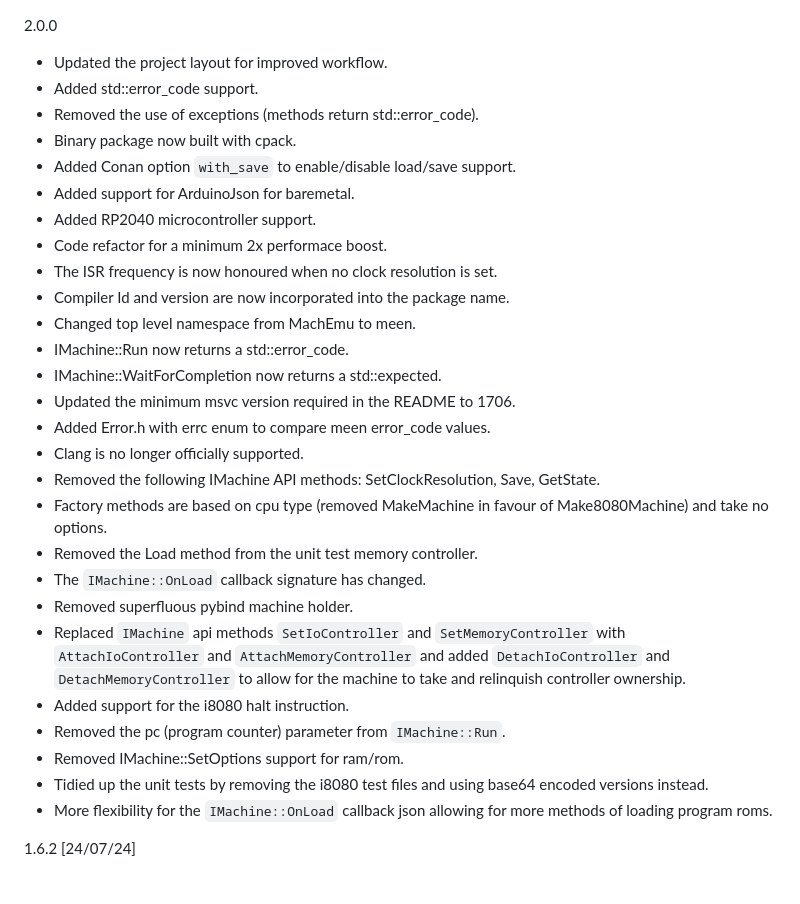
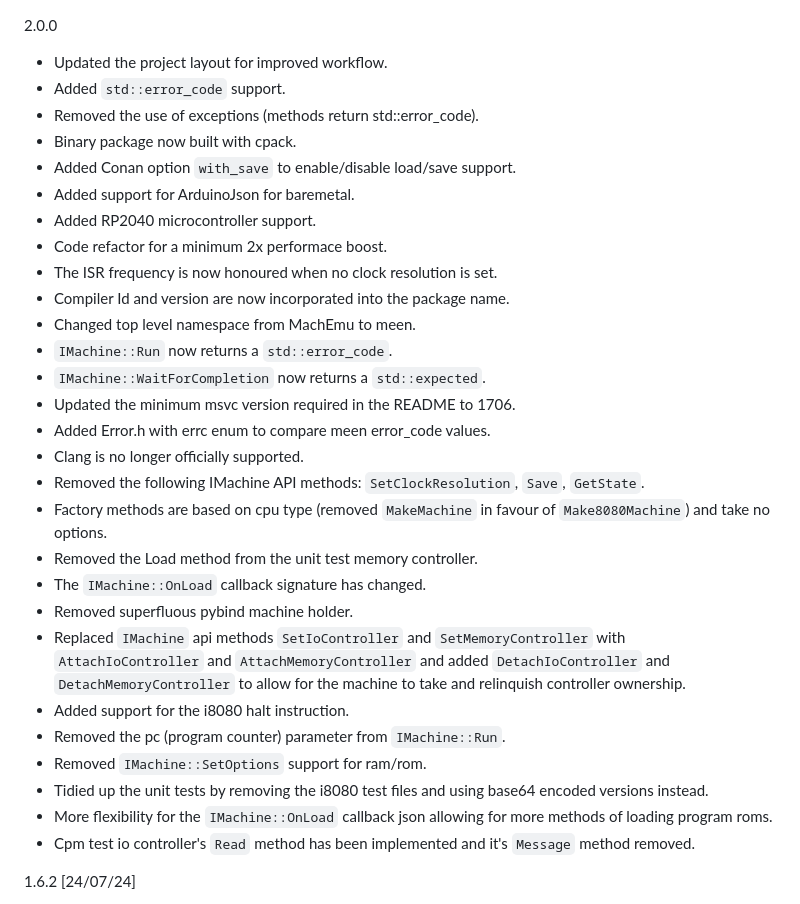
Before and after one commit to nbeddows/meen, a Markdown page: CHANGELOG.md, the part around the change. Rendered like a GitHub page.

Commit message:
chore: cpm io controller change log entry

```diff
--- a/CHANGELOG.md
+++ b/CHANGELOG.md
@@ -1,6 +1,6 @@
 2.0.0
 * Updated the project layout for improved workflow.
-* Added std::error_code support.
+* Added `std::error_code` support.
 * Removed the use of exceptions (methods return std::error_code).
 * Binary package now built with cpack.
 * Added Conan option `with_save` to enable/disable
@@ -13,15 +13,15 @@
 * Compiler Id and version are now incorporated
   into the package name.
 * Changed top level namespace from MachEmu to meen.
-* IMachine::Run now returns a std::error_code.
-* IMachine::WaitForCompletion now returns a std::expected.
+* `IMachine::Run` now returns a `std::error_code`.
+* `IMachine::WaitForCompletion` now returns a `std::expected`.
 * Updated the minimum msvc version required in the README to 1706.
 * Added Error.h with errc enum to compare meen error_code values.
 * Clang is no longer officially supported.
-* Removed the following IMachine API methods: SetClockResolution,
-  Save, GetState.
-* Factory methods are based on cpu type (removed MakeMachine
-  in favour of Make8080Machine) and take no options.
+* Removed the following IMachine API methods: `SetClockResolution`,
+  `Save`, `GetState`.
+* Factory methods are based on cpu type (removed `MakeMachine`
+  in favour of `Make8080Machine`) and take no options.
 * Removed the Load method from the unit test memory controller.
 * The `IMachine::OnLoad` callback signature has changed.
 * Removed superfluous pybind machine holder.
@@ -33,11 +33,13 @@
 * Added support for the i8080 halt instruction.
 * Removed the pc (program counter) parameter from
   `IMachine::Run`.
-* Removed IMachine::SetOptions support for ram/rom.
+* Removed `IMachine::SetOptions` support for ram/rom.
 * Tidied up the unit tests by removing the i8080 test
   files and using base64 encoded versions instead.
 * More flexibility for the `IMachine::OnLoad` callback json
   allowing for more methods of loading program roms.
+* Cpm test io controller's `Read` method has been implemented
+  and it's `Message` method removed.
 
 1.6.2 [24/07/24]
 * Deprecated config options `ramOffset`, `ramSize`,
```
